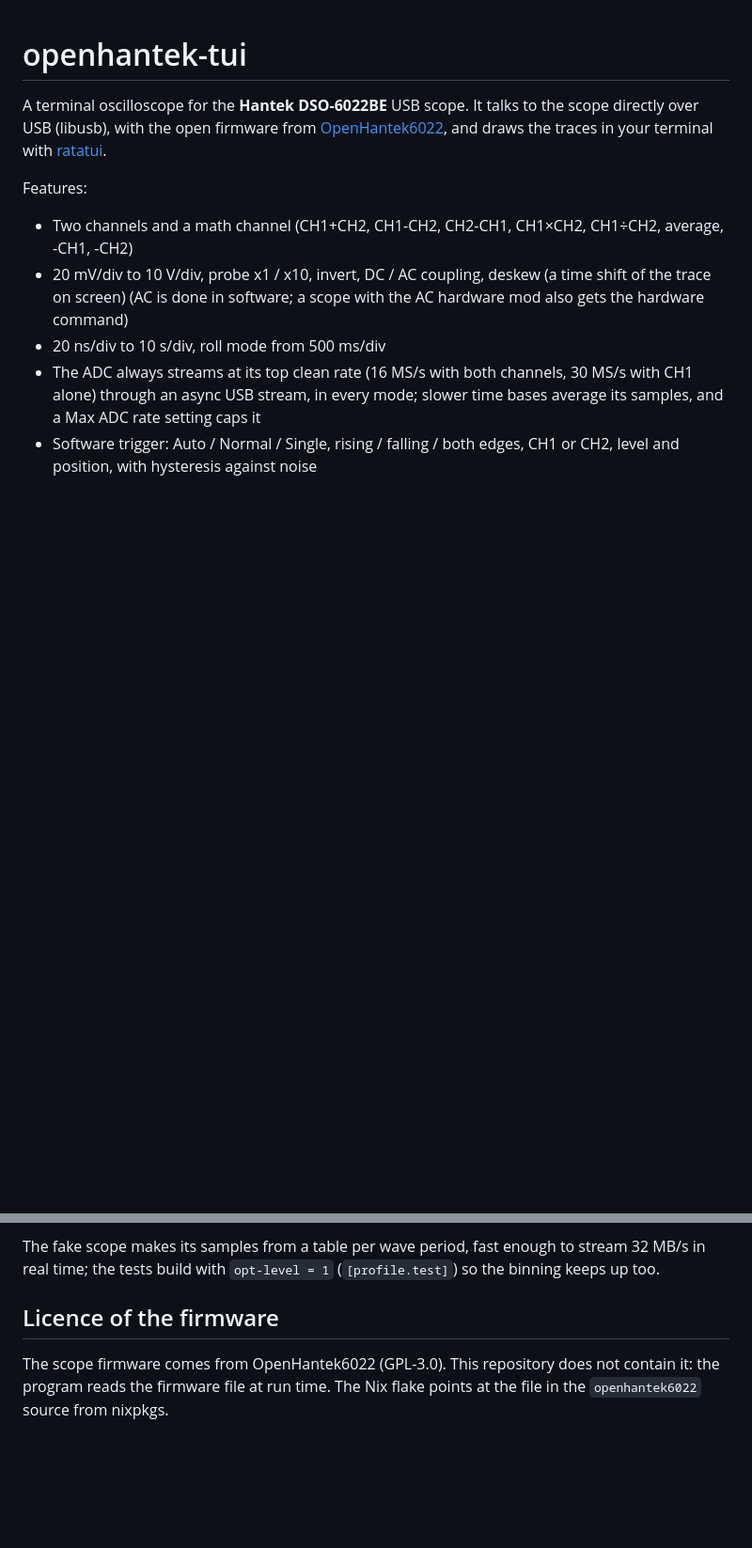
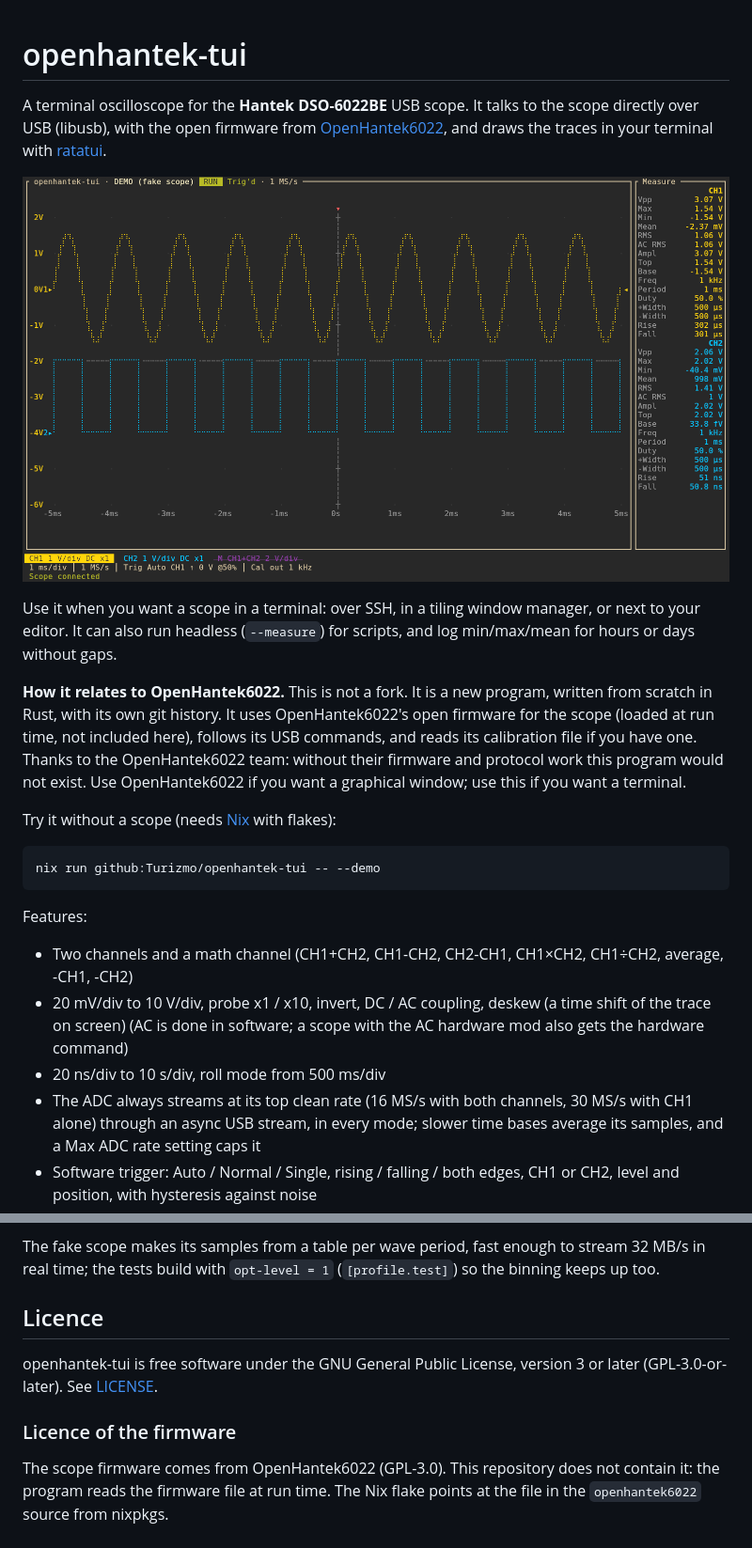
Before and after one commit to Turizmo/openhantek-tui, a Markdown page: README.md, 2 parts joined by grey strips. Shown at 94% size. Drawn GitHub-style; pictures changed too: docs/screenshot.png (added); blank space fills up the shorter version.

````diff
--- a/README.md
+++ b/README.md
@@ -4,6 +4,26 @@ A terminal oscilloscope for the **Hantek DSO-6022BE** USB scope. It talks to
 the scope directly over USB (libusb), with the open firmware from
 [OpenHantek6022](https://github.com/OpenHantek/OpenHantek6022), and draws
 the traces in your terminal with [ratatui](https://ratatui.rs).
+
+![openhantek-tui in demo mode: a sine on CH1, a square wave on CH2, and the measurement panel](docs/screenshot.png)
+
+Use it when you want a scope in a terminal: over SSH, in a tiling window
+manager, or next to your editor. It can also run headless (`--measure`)
+for scripts, and log min/max/mean for hours or days without gaps.
+
+**How it relates to OpenHantek6022.** This is not a fork. It is a new
+program, written from scratch in Rust, with its own git history. It
+uses OpenHantek6022's open firmware for the scope (loaded at run time,
+not included here), follows its USB commands, and reads its calibration
+file if you have one. Thanks to the OpenHantek6022 team: without their
+firmware and protocol work this program would not exist. Use OpenHantek6022 if you want a
+graphical window; use this if you want a terminal.
+
+Try it without a scope (needs [Nix](https://nixos.org) with flakes):
+
+```
+nix run github:Turizmo/openhantek-tui -- --demo
+```
 
 Features:
 
@@ -1044,7 +1087,12 @@ The fake scope makes its samples from a table per wave period, fast
 enough to stream 32 MB/s in real time; the tests build with
 `opt-level = 1` (`[profile.test]`) so the binning keeps up too.
 
-## Licence of the firmware
+## Licence
+
+openhantek-tui is free software under the GNU General Public License,
+version 3 or later (GPL-3.0-or-later). See [LICENSE](LICENSE).
+
+### Licence of the firmware
 
 The scope firmware comes from OpenHantek6022 (GPL-3.0). This repository
 does not contain it: the program reads the firmware file at run time. The
````
Also changed, not shown: other parts of README.md (+23 -0 lines), 3 other files.
